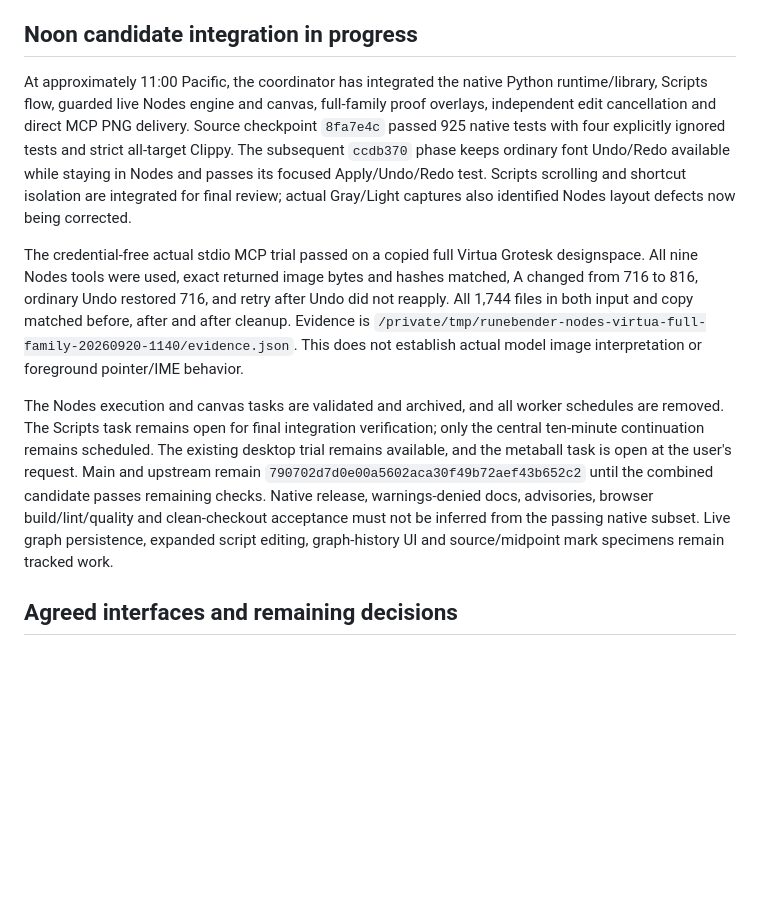
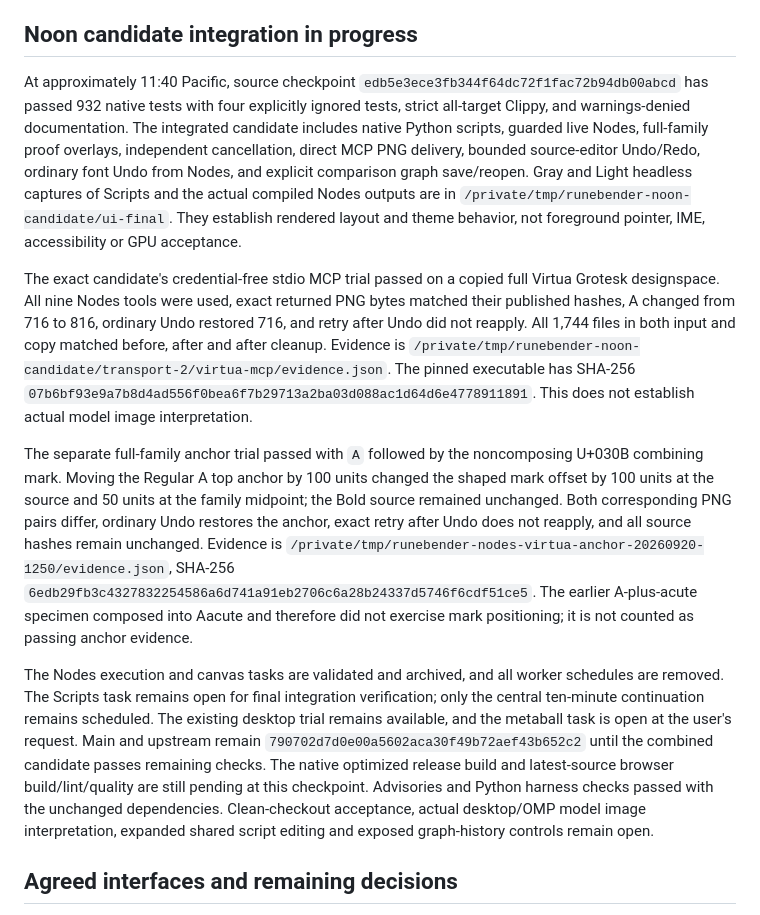
Before and after one commit to eliheuer/runebender-xilem, a Markdown page: docs/agent-interface-coordination.md, the part around the change. GitHub-like rendering; blank space fills up the shorter version.

Commit message:
Record final native candidate and variable anchor acceptance evidence

```diff
--- a/docs/agent-interface-coordination.md
+++ b/docs/agent-interface-coordination.md
@@ -45,23 +45,31 @@ The Nodes canvas content-layout seam is `642d710`, which does not yet establish
 
 ## Noon candidate integration in progress
 
-At approximately 11:00 Pacific, the coordinator has integrated the native Python runtime/library, Scripts flow, guarded live Nodes engine and canvas, full-family proof overlays, independent edit cancellation and direct MCP PNG delivery.
-Source checkpoint `8fa7e4c` passed 925 native tests with four explicitly ignored tests and strict all-target Clippy.
-The subsequent `ccdb370` phase keeps ordinary font Undo/Redo available while staying in Nodes and passes its focused Apply/Undo/Redo test.
-Scripts scrolling and shortcut isolation are integrated for final review; actual Gray/Light captures also identified Nodes layout defects now being corrected.
+At approximately 11:40 Pacific, source checkpoint `edb5e3ece3fb344f64dc72f1fac72b94db00abcd` has passed 932 native tests with four explicitly ignored tests, strict all-target Clippy, and warnings-denied documentation.
+The integrated candidate includes native Python scripts, guarded live Nodes, full-family proof overlays, independent cancellation, direct MCP PNG delivery, bounded source-editor Undo/Redo, ordinary font Undo from Nodes, and explicit comparison graph save/reopen.
+Gray and Light headless captures of Scripts and the actual compiled Nodes outputs are in `/private/tmp/runebender-noon-candidate/ui-final`.
+They establish rendered layout and theme behavior, not foreground pointer, IME, accessibility or GPU acceptance.
 
-The credential-free actual stdio MCP trial passed on a copied full Virtua Grotesk designspace.
-All nine Nodes tools were used, exact returned image bytes and hashes matched, A changed from 716 to 816, ordinary Undo restored 716, and retry after Undo did not reapply.
+The exact candidate's credential-free stdio MCP trial passed on a copied full Virtua Grotesk designspace.
+All nine Nodes tools were used, exact returned PNG bytes matched their published hashes, A changed from 716 to 816, ordinary Undo restored 716, and retry after Undo did not reapply.
 All 1,744 files in both input and copy matched before, after and after cleanup.
-Evidence is `/private/tmp/runebender-nodes-virtua-full-family-20260920-1140/evidence.json`.
-This does not establish actual model image interpretation or foreground pointer/IME behavior.
+Evidence is `/private/tmp/runebender-noon-candidate/transport-2/virtua-mcp/evidence.json`.
+The pinned executable has SHA-256 `07b6bf93e9a7b8d4ad556f0bea6f7b29713a2ba03d088ac1d64d6e4778911891`.
+This does not establish actual model image interpretation.
+
+The separate full-family anchor trial passed with `A` followed by the noncomposing U+030B combining mark.
+Moving the Regular A top anchor by 100 units changed the shaped mark offset by 100 units at the source and 50 units at the family midpoint; the Bold source remained unchanged.
+Both corresponding PNG pairs differ, ordinary Undo restores the anchor, exact retry after Undo does not reapply, and all source hashes remain unchanged.
+Evidence is `/private/tmp/runebender-nodes-virtua-anchor-20260920-1250/evidence.json`, SHA-256 `6edb29fb3c4327832254586a6d741a91eb2706c6a28b24337d5746f6cdf51ce5`.
+The earlier A-plus-acute specimen composed into Aacute and therefore did not exercise mark positioning; it is not counted as passing anchor evidence.
 
 The Nodes execution and canvas tasks are validated and archived, and all worker schedules are removed.
 The Scripts task remains open for final integration verification; only the central ten-minute continuation remains scheduled.
 The existing desktop trial remains available, and the metaball task is open at the user's request.
 Main and upstream remain `790702d7d0e00a5602aca30f49b72aef43b652c2` until the combined candidate passes remaining checks.
-Native release, warnings-denied docs, advisories, browser build/lint/quality and clean-checkout acceptance must not be inferred from the passing native subset.
-Live graph persistence, expanded script editing, graph-history UI and source/midpoint mark specimens remain tracked work.
+The native optimized release build and latest-source browser build/lint/quality are still pending at this checkpoint.
+Advisories and Python harness checks passed with the unchanged dependencies.
+Clean-checkout acceptance, actual desktop/OMP model image interpretation, expanded shared script editing and exposed graph-history controls remain open.
 
 ## Agreed interfaces and remaining decisions
 
```
Also changed, not shown: docs/agent-nodes-plan.md (+7 -5 lines).
